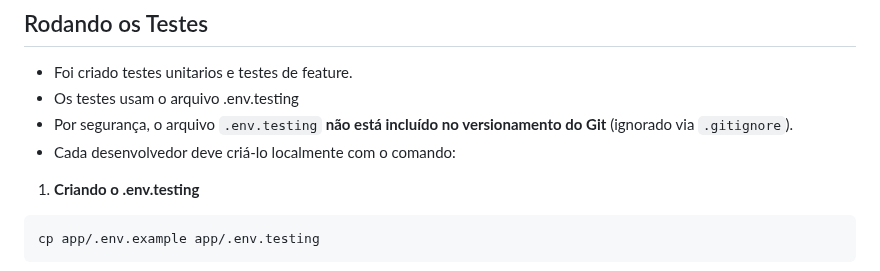
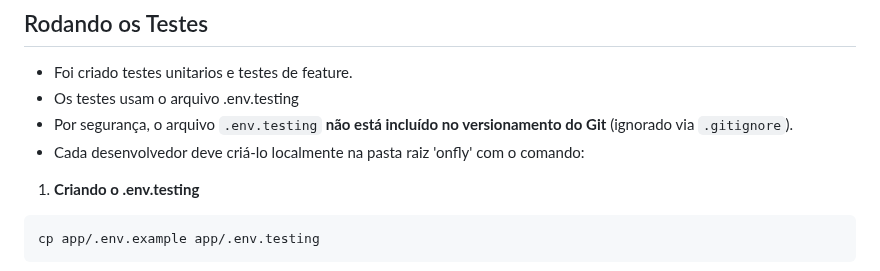
Before and after one commit to lucaasbritto/onfly, a Markdown page: README.md, the part around the change. Drawn GitHub-style.

Commit message:
docs: Reajuste no readme

````diff
--- a/README.md
+++ b/README.md
@@ -109,7 +109,7 @@ DB_DATABASE=laravel
 - Foi criado testes unitarios e testes de feature.
 - Os testes usam o arquivo .env.testing
 - Por segurança, o arquivo `.env.testing` **não está incluído no versionamento do Git** (ignorado via `.gitignore`).
-- Cada desenvolvedor deve criá-lo localmente com o comando:
+- Cada desenvolvedor deve criá-lo localmente na pasta raiz 'onfly' com o comando:
 
 1. **Criando o .env.testing**
 ```bash
````
